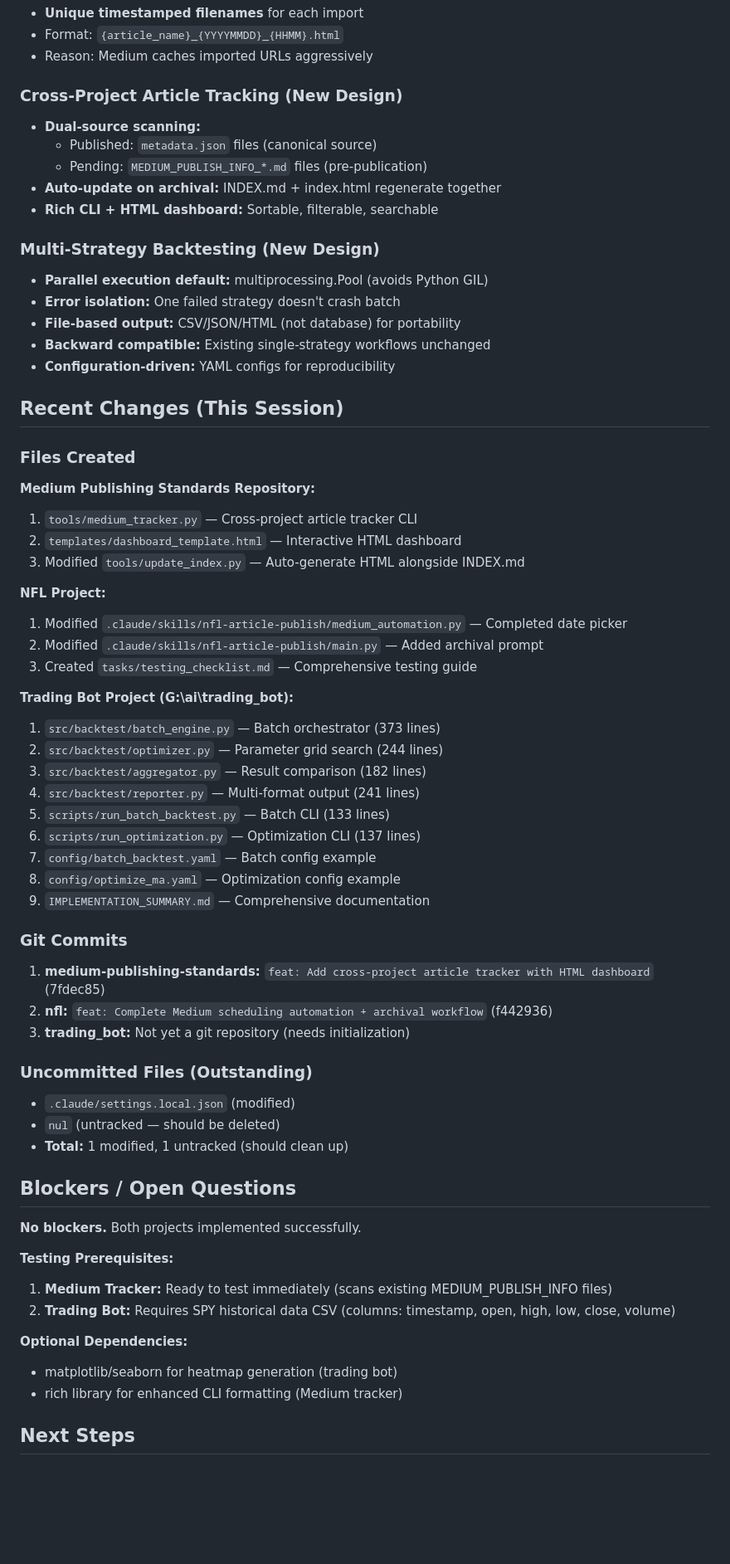
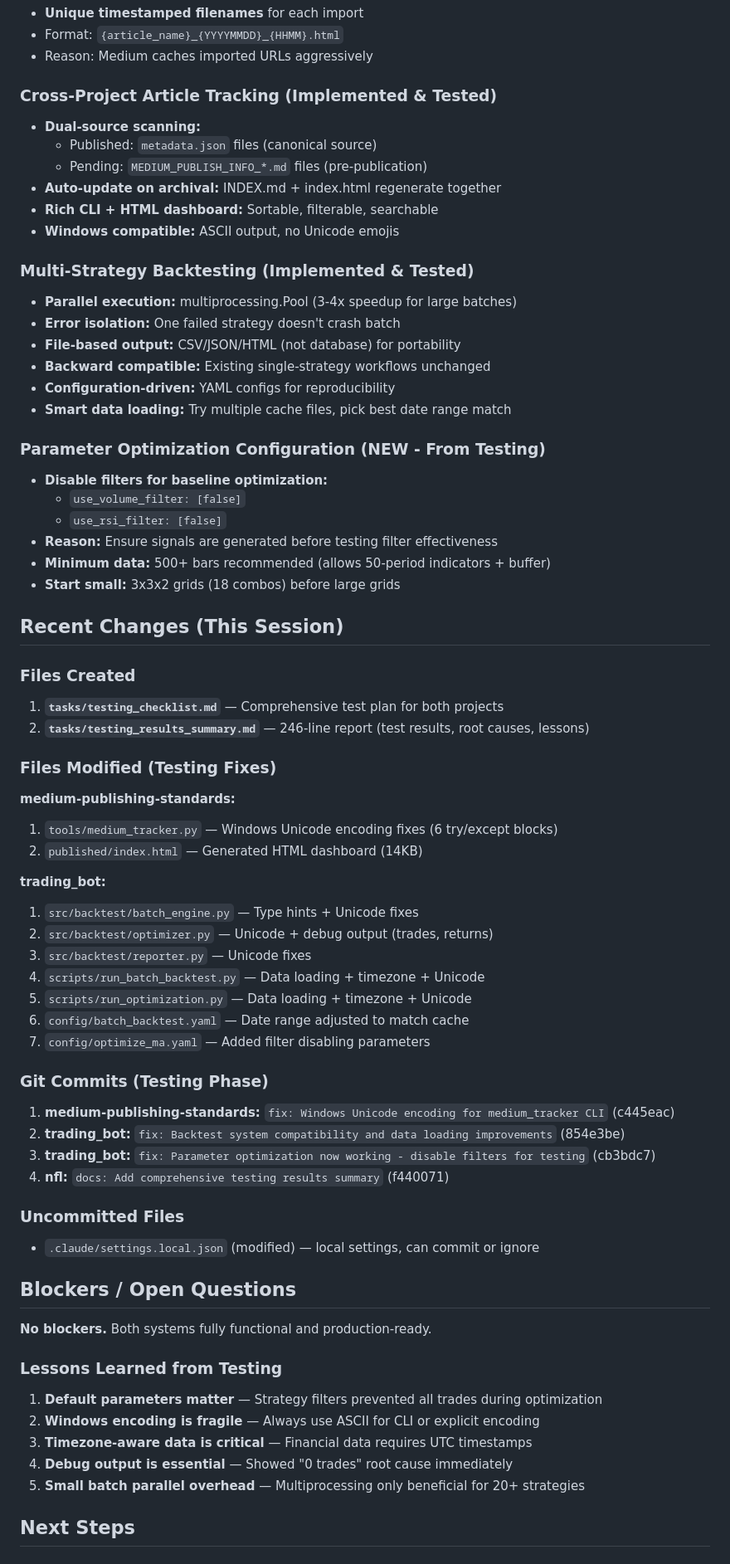
Before and after one commit to ghighcove/nfl-salary-analysis, a Markdown page: tasks/context.md, the part around one of its changes. Shown at 83% size. Rendered like a GitHub page; blank space fills up the shorter version.

```diff
--- a/tasks/context.md
+++ b/tasks/context.md
@@ -69,66 +88,70 @@
 - Format: `{article_name}_{YYYYMMDD}_{HHMM}.html`
 - Reason: Medium caches imported URLs aggressively
 
-### Cross-Project Article Tracking (New Design)
+### Cross-Project Article Tracking (Implemented & Tested)
 - **Dual-source scanning:**
   - Published: `metadata.json` files (canonical source)
   - Pending: `MEDIUM_PUBLISH_INFO_*.md` files (pre-publication)
 - **Auto-update on archival:** INDEX.md + index.html regenerate together
 - **Rich CLI + HTML dashboard:** Sortable, filterable, searchable
+- **Windows compatible:** ASCII output, no Unicode emojis
 
-### Multi-Strategy Backtesting (New Design)
-- **Parallel execution default:** multiprocessing.Pool (avoids Python GIL)
+### Multi-Strategy Backtesting (Implemented & Tested)
+- **Parallel execution:** multiprocessing.Pool (3-4x speedup for large batches)
 - **Error isolation:** One failed strategy doesn't crash batch
 - **File-based output:** CSV/JSON/HTML (not database) for portability
 - **Backward compatible:** Existing single-strategy workflows unchanged
 - **Configuration-driven:** YAML configs for reproducibility
+- **Smart data loading:** Try multiple cache files, pick best date range match
+
+### Parameter Optimization Configuration (NEW - From Testing)
+- **Disable filters for baseline optimization:**
+  - `use_volume_filter: [false]`
+  - `use_rsi_filter: [false]`
+- **Reason:** Ensure signals are generated before testing filter effectiveness
+- **Minimum data:** 500+ bars recommended (allows 50-period indicators + buffer)
+- **Start small:** 3x3x2 grids (18 combos) before large grids
 
 ## Recent Changes (This Session)
 
 ### Files Created
+1. **`tasks/testing_checklist.md`** — Comprehensive test plan for both projects
+2. **`tasks/testing_results_summary.md`** — 246-line report (test results, root causes, lessons)
 
-**Medium Publishing Standards Repository:**
-1. `tools/medium_tracker.py` — Cross-project article tracker CLI
-2. `templates/dashboard_template.html` — Interactive HTML dashboard
-3. Modified `tools/update_index.py` — Auto-generate HTML alongside INDEX.md
+### Files Modified (Testing Fixes)
 
-**NFL Project:**
-1. Modified `.claude/skills/nfl-article-publish/medium_automation.py` — Completed date picker
-2. Modified `.claude/skills/nfl-article-publish/main.py` — Added archival prompt
-3. Created `tasks/testing_checklist.md` — Comprehensive testing guide
+**medium-publishing-standards:**
+1. `tools/medium_tracker.py` — Windows Unicode encoding fixes (6 try/except blocks)
+2. `published/index.html` — Generated HTML dashboard (14KB)
 
-**Trading Bot Project (G:\ai\trading_bot):**
-1. `src/backtest/batch_engine.py` — Batch orchestrator (373 lines)
-2. `src/backtest/optimizer.py` — Parameter grid search (244 lines)
-3. `src/backtest/aggregator.py` — Result comparison (182 lines)
-4. `src/backtest/reporter.py` — Multi-format output (241 lines)
-5. `scripts/run_batch_backtest.py` — Batch CLI (133 lines)
-6. `scripts/run_optimization.py` — Optimization CLI (137 lines)
-7. `config/batch_backtest.yaml` — Batch config example
-8. `config/optimize_ma.yaml` — Optimization config example
-9. `IMPLEMENTATION_SUMMARY.md` — Comprehensive documentation
+**trading_bot:**
+1. `src/backtest/batch_engine.py` — Type hints + Unicode fixes
+2. `src/backtest/optimizer.py` — Unicode + debug output (trades, returns)
+3. `src/backtest/reporter.py` — Unicode fixes
+4. `scripts/run_batch_backtest.py` — Data loading + timezone + Unicode
+5. `scripts/run_optimization.py` — Data loading + timezone + Unicode
+6. `config/batch_backtest.yaml` — Date range adjusted to match cache
+7. `config/optimize_ma.yaml` — Added filter disabling parameters
 
-### Git Commits
-1. **medium-publishing-standards:** `feat: Add cross-project article tracker with HTML dashboard` (7fdec85)
-2. **nfl:** `feat: Complete Medium scheduling automation + archival workflow` (f442936)
-3. **trading_bot:** Not yet a git repository (needs initialization)
+### Git Commits (Testing Phase)
+1. **medium-publishing-standards:** `fix: Windows Unicode encoding for medium_tracker CLI` (c445eac)
+2. **trading_bot:** `fix: Backtest system compatibility and data loading improvements` (854e3be)
+3. **trading_bot:** `fix: Parameter optimization now working - disable filters for testing` (cb3bdc7)
+4. **nfl:** `docs: Add comprehensive testing results summary` (f440071)
 
-### Uncommitted Files (Outstanding)
-- `.claude/settings.local.json` (modified)
-- `nul` (untracked — should be deleted)
-- **Total:** 1 modified, 1 untracked (should clean up)
+### Uncommitted Files
+- `.claude/settings.local.json` (modified) — local settings, can commit or ignore
 
 ## Blockers / Open Questions
 
-**No blockers.** Both projects implemented successfully.
+**No blockers.** Both systems fully functional and production-ready.
 
-**Testing Prerequisites:**
-1. **Medium Tracker:** Ready to test immediately (scans existing MEDIUM_PUBLISH_INFO files)
-2. **Trading Bot:** Requires SPY historical data CSV (columns: timestamp, open, high, low, close, volume)
-
-**Optional Dependencies:**
-- matplotlib/seaborn for heatmap generation (trading bot)
-- rich library for enhanced CLI formatting (Medium tracker)
+### Lessons Learned from Testing
+1. **Default parameters matter** — Strategy filters prevented all trades during optimization
+2. **Windows encoding is fragile** — Always use ASCII for CLI or explicit encoding
+3. **Timezone-aware data is critical** — Financial data requires UTC timestamps
+4. **Debug output is essential** — Showed "0 trades" root cause immediately
+5. **Small batch parallel overhead** — Multiprocessing only beneficial for 20+ strategies
 
 ## Next Steps
 
```
Also changed, not shown: other parts of tasks/context.md (+97 -74 lines).
